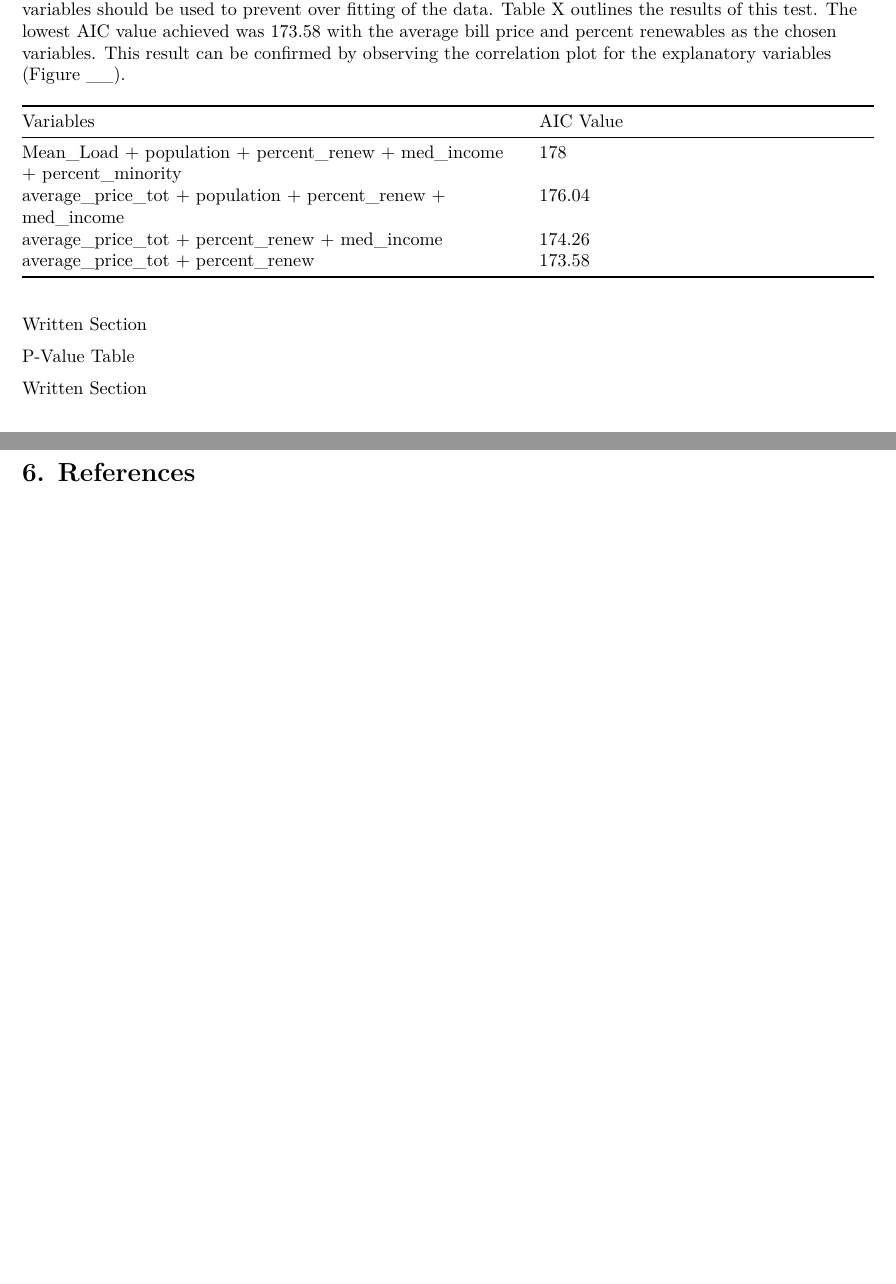
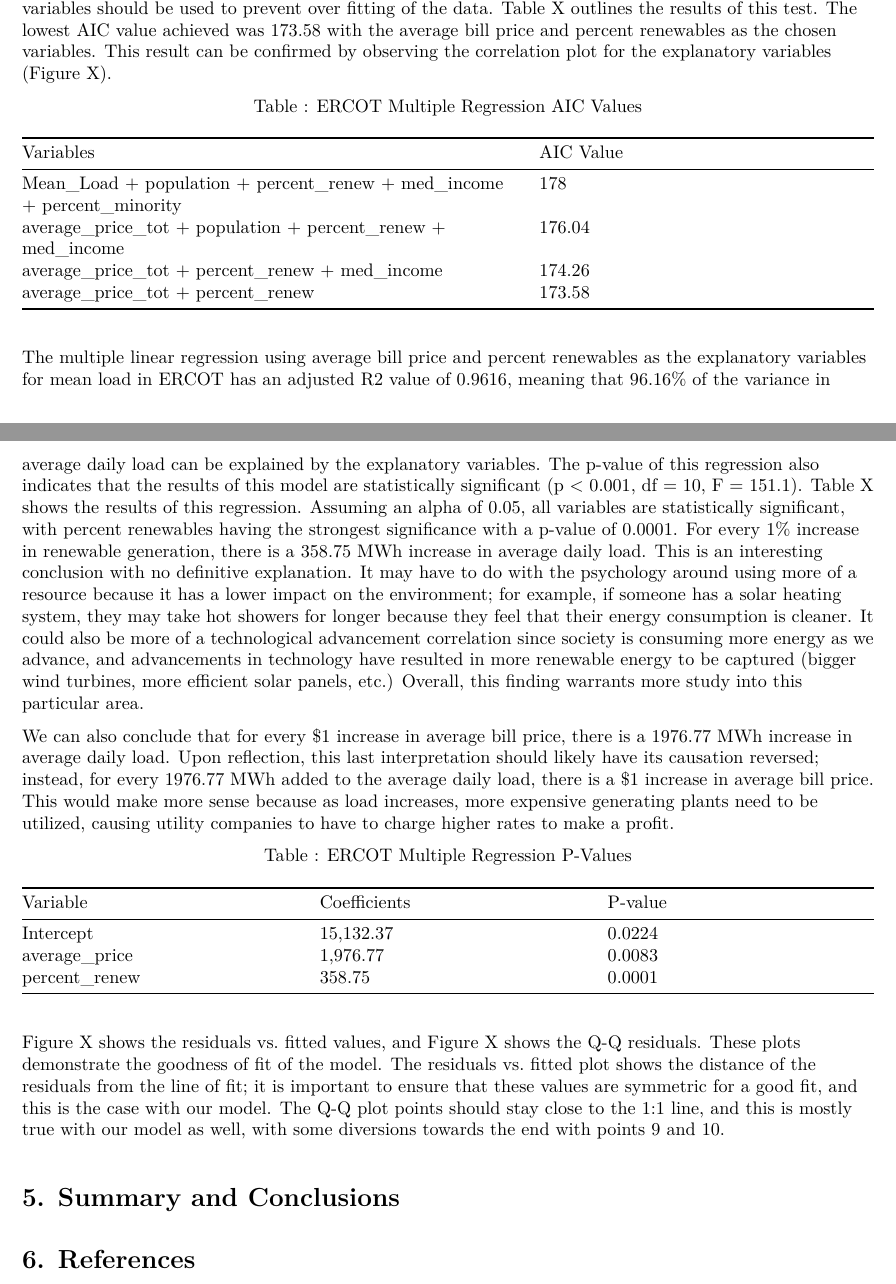
Before and after one commit to jazpritch/KarneiKogaWargoPritchett_ENV872_EDA_FinalProject, an R Markdown document (Project_Report_Final.Rmd): two parts of pages 5 and 6 of 6, joined at a grey line, cut so that both start at the same text, the shorter picture padded with empty space. The pictures show the output file Project_Report_Final.pdf that the author committed with the source.

Commit message:
Format P-Value Table

````diff
--- a/Project_Report_Final.Rmd
+++ b/Project_Report_Final.Rmd
@@ -187,7 +187,7 @@
 
 **HYPOTHESIS**
 
-To begin this analysis, we used Akaike’s Information Criterion (AIC) to determine which explanatory variables should be used to prevent over fitting of the data. Table X outlines the results of this test. The lowest AIC value achieved was 173.58 with the average bill price and percent renewables as the chosen variables. This result can be confirmed by observing the correlation plot for the explanatory variables (Figure __).
+To begin this analysis, we used Akaike’s Information Criterion (AIC) to determine which explanatory variables should be used to prevent over fitting of the data. Table X outlines the results of this test. The lowest AIC value achieved was 173.58 with the average bill price and percent renewables as the chosen variables. This result can be confirmed by observing the correlation plot for the explanatory variables (Figure X).
 
 \centering Table : ERCOT Multiple Regression AIC Values \centering
 
@@ -203,11 +203,21 @@
 
 ```
 
-Written Section
+The multiple linear regression using average bill price and percent renewables as the explanatory variables for mean load in ERCOT has an adjusted R2 value of 0.9616, meaning that 96.16% of the variance in average daily load can be explained by the explanatory variables. The p-value of this regression also indicates that the results of this model are statistically significant (p < 0.001, df = 10, F = 151.1). Table X shows the results of this regression. Assuming an alpha of 0.05, all variables are statistically significant, with percent renewables having the strongest significance with a p-value of 0.0001. For every 1% increase in renewable generation, there is a 358.75 MWh increase in average daily load. This is an interesting conclusion with no definitive explanation. It may have to do with the psychology around using more of a resource because it has a lower impact on the environment; for example, if someone has a solar heating system, they may take hot showers for longer because they feel that their energy consumption is cleaner. It could also be more of a technological advancement correlation since society is consuming more energy as we advance, and advancements in technology have resulted in more renewable energy to be captured (bigger wind turbines, more efficient solar panels, etc.) Overall, this finding warrants more study into this particular area.
 
-P-Value Table
+We can also conclude that for every $1 increase in average bill price, there is a 1976.77 MWh increase in average daily load. Upon reflection, this last interpretation should likely have its causation reversed; instead, for every 1976.77 MWh added to the average daily load, there is a $1 increase in average bill price. This would make more sense because as load increases, more expensive generating plants need to be utilized, causing utility companies to have to charge higher rates to make a profit.
 
-Written Section
+
+\centering Table : ERCOT Multiple Regression P-Values \centering
+
+|        Variable            |           Coefficients     |             P-value       |
+|:---------------------------| ---------------------------|---------------------------|
+|       Intercept            |            15,132.37       |              0.0224       |
+|     average_price          |             1,976.77       |              0.0083       |
+|     percent_renew          |             358.75         |              0.0001       |
+\raggedright
+
+Figure X shows the residuals vs. fitted values, and Figure X shows the Q-Q residuals. These plots demonstrate the goodness of fit of the model. The residuals vs. fitted plot shows the distance of the residuals from the line of fit; it is important to ensure that these values are symmetric for a good fit, and this is the case with our model. The Q-Q plot points should stay close to the 1:1 line, and this is mostly true with our model as well, with some diversions towards the end with points 9 and 10.
 
 ```{r Residuals v. Fitted Plot}
 
````
Also changed, not shown: Project_Report_Final.pdf.
